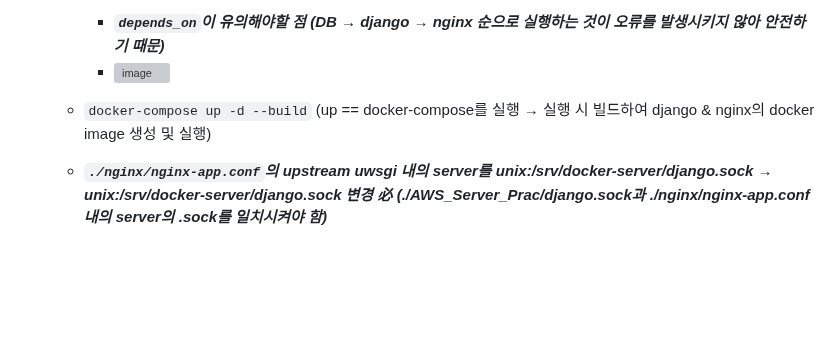
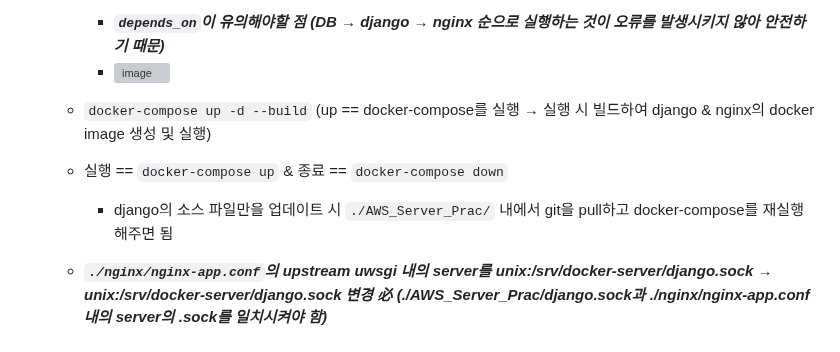
Before and after one commit to NamSangwon/AWS_Server-Django-Docker_Practice, a Markdown page: README.md, the part around the change. Drawn GitHub-style; blank space fills up the shorter version; grey boxes are pictures that could not be loaded.

```diff
--- a/README.md
+++ b/README.md
@@ -129,5 +129,8 @@
 
   - `docker-compose up -d --build` (up == docker-compose를 실행 &rightarrow; 실행 시 빌드하여 django & nginx의 docker image 생성 및 실행)
 
+  - 실행 == `docker-compose up` & 종료 == `docker-compose down`
+    + django의 소스 파일만을 업데이트 시 `./AWS_Server_Prac/` 내에서 git을 pull하고 docker-compose를 재실행 해주면 됨
+
   -  ***`./nginx/nginx-app.conf`의 upstream uwsgi 내의 server를 unix:/srv/docker-server/django.sock
  &rightarrow; unix:/srv/docker-server/django.sock 변경 必 (./AWS_Server_Prac/django.sock과 ./nginx/nginx-app.conf 내의 server의 .sock를 일치시켜야 함)***
```
